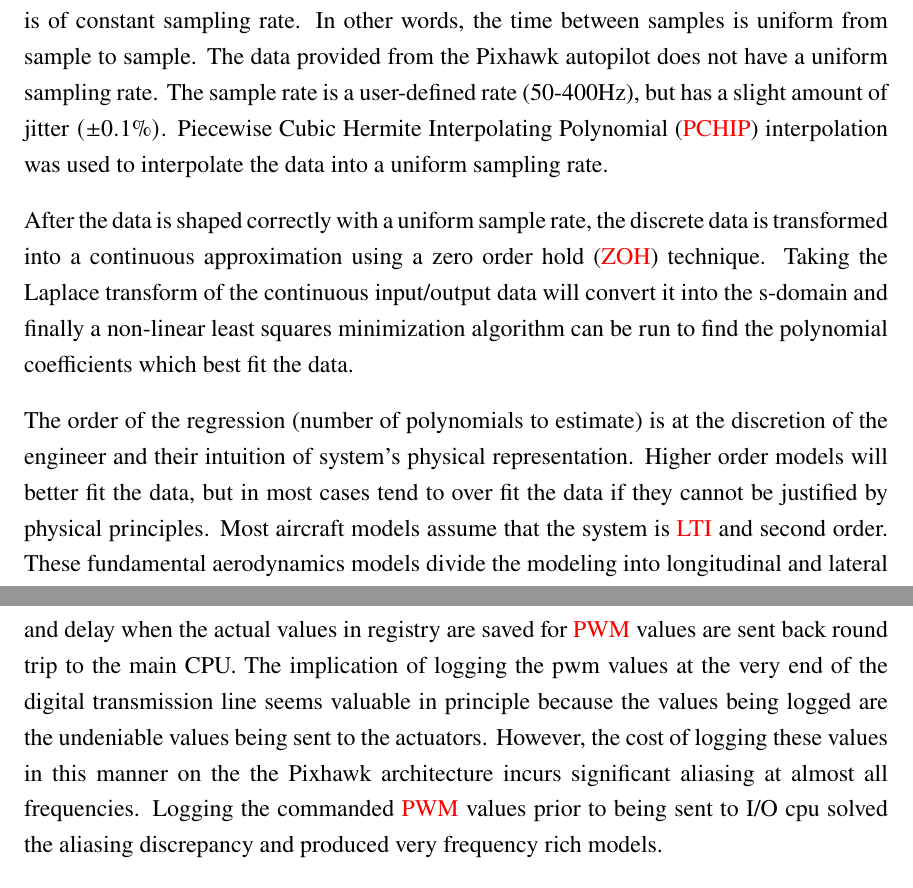
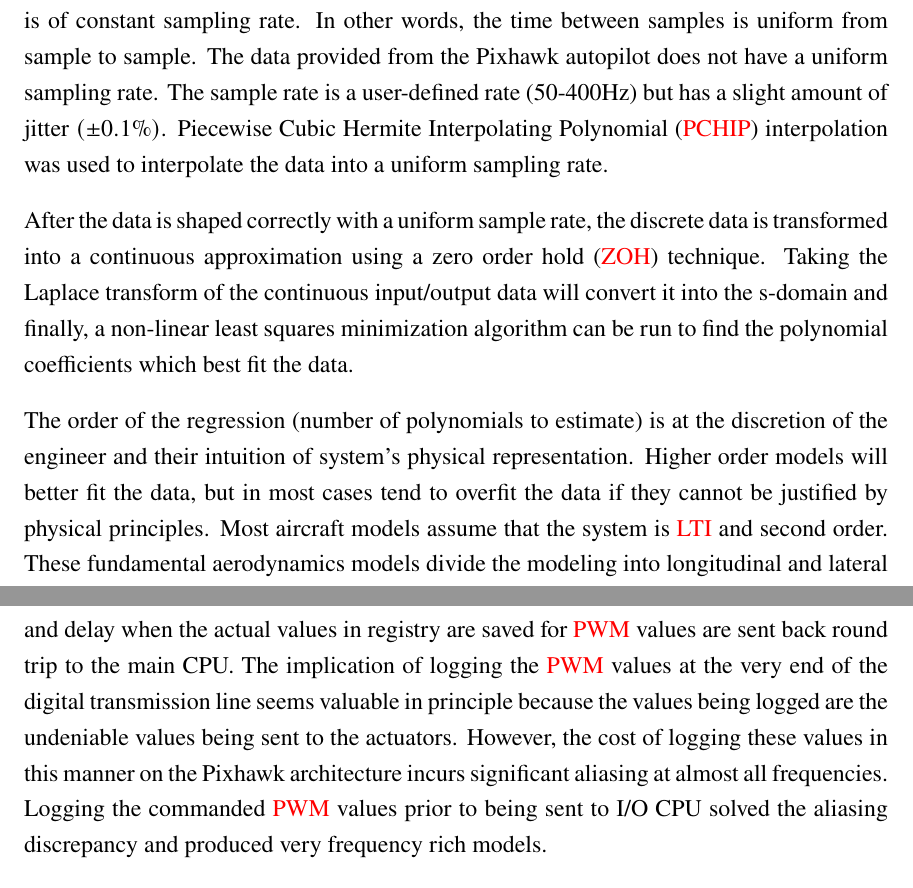
Before and after one commit to rbeall/nps-thesis, a LaTeX thesis (thesis.tex, which reads appendix3.tex): two parts of pages 77 and 80 of 93, joined at a grey line, cut so that both start at the same text. Compiled offline with pdfLaTeX; a missing font is replaced by an installed copy or a similar font.

Commit message:
Appendix 3: Spelling and Grammar Check

```diff
--- a/appendix3.tex
+++ b/appendix3.tex
@@ -1,11 +1,11 @@
 \label{appendix:system_identification}
 \section{System Identification}
 
-With the logged input and output data in discrete form, the data needs to be further shaped to properly convert to an s-domain representation.  The first step is ensuring that the data is of constant sampling rate.  In other words, the time between samples is uniform from sample to sample.  The data provided from the Pixhawk autopilot does not have a uniform sampling rate.  The sample rate is a user-defined rate (50-400Hz), but has a slight amount of jitter $(\pm 0.1\%)$.  \ac{PCHIP} interpolation was used to interpolate the data into a uniform sampling rate.
+With the logged input and output data in discrete form, the data needs to be further shaped to properly convert to an s-domain representation.  The first step is ensuring that the data is of constant sampling rate.  In other words, the time between samples is uniform from sample to sample.  The data provided from the Pixhawk autopilot does not have a uniform sampling rate.  The sample rate is a user-defined rate (50-400Hz) but has a slight amount of jitter $(\pm 0.1\%)$.  \ac{PCHIP} interpolation was used to interpolate the data into a uniform sampling rate.
 
-After the data is shaped correctly with a uniform sample rate, the discrete data is transformed into a continuous approximation using a \ac{ZOH} technique.  Taking the Laplace transform of the continuous input/output data will convert it into the s-domain and finally a non-linear least squares minimization algorithm can be run to find the polynomial coefficients which best fit the data.
+After the data is shaped correctly with a uniform sample rate, the discrete data is transformed into a continuous approximation using a \ac{ZOH} technique.  Taking the Laplace transform of the continuous input/output data will convert it into the s-domain and finally, a non-linear least squares minimization algorithm can be run to find the polynomial coefficients which best fit the data.
 
-The order of the regression (number of polynomials to estimate) is at the discretion of the engineer and their intuition of system's physical representation.  Higher order models will better fit the data, but in most cases tend to over fit the data if they cannot be justified by physical principles.  Most aircraft models assume that the system is \ac{LTI} and second order.  These fundamental aerodynamics models divide the modeling into longitudinal and lateral dynamics.  Essentially each axis of the aircraft is assigned two second order responses.  Pitch, for example, has a second order response in the pitch damping mode (also known as the short period) and also has a second order response in the transition of kinetic energy to potential energy (also known as the long period or phugoid).  This would imply that the collected body rate data $(\dot{p},\dot{q})$ collected by the autopilot should be modeled as first order systems because body rate is the first derivative of attitude.  Assuming a first order system for the collected data in this experiment keeps the originally derived physical meaning but may be insufficient upon critical analysis.  Both first order and second order model were estimated for comparison sake.
+The order of the regression (number of polynomials to estimate) is at the discretion of the engineer and their intuition of system's physical representation.  Higher order models will better fit the data, but in most cases tend to overfit the data if they cannot be justified by physical principles.  Most aircraft models assume that the system is \ac{LTI} and second order.  These fundamental aerodynamics models divide the modeling into longitudinal and lateral dynamics.  Essentially each axis of the aircraft is assigned two second order responses.  Pitch, for example, has a second order response in the pitch damping mode (also known as the short period) and also has a second order response in the transition of kinetic energy to potential energy (also known as the long period or phugoid).  This would imply that the collected body rate data $(\dot{p},\dot{q})$ collected by the autopilot should be modeled as first order systems because body rate is the first derivative of attitude.  Assuming a first order system for the collected data in this experiment keeps the originally derived physical meaning but may be insufficient upon critical analysis.  Both first order and second order model were estimated for comparison sake.
 
 Results were collected from two flight test events.  The first flight test was data collected prior to implementing the chirp and the pilot attempted to increase frequency of the input signal manually.  The second set of data collected was via the reverse linear chirp method previously described.
 
@@ -27,7 +27,7 @@ The above result demonstrates the utility of this technique even with poorly str
   \label{fig:chirp_model}
 \end{figure}
 
-The reverse linear chirp, starting at high frequency and chirping down, clearly illustrates that this regression method has an underlying problem that was not evidently clear in the previous example.  In the chirp analysis, it is clear that the high frequency modeling is in error.  After reviewing this result, it was clear that the sampling rate of the input channel was aliased.  The chirp response was physically observed on pre-flight, in actual flight, and in the actual body rate of the aircraft.  However, the aliased input channel was arbitrarily biasing the regression result.  The data was logged at 50 Hz with the assumption that 50 Hz was 10 times higher than the expected natural frequency of the aircraft and at least five times higher than the Nyquist criterion.  The Nyquist criterion is the theoretical minimum frequency $(2f_0)$ to sample a signal and recover a given frequency.  The autopilot is capable of logging data at 400Hz, but in this case, the servo output loop is still at 50Hz due to it being the hardware bandwidth limit of standard \ac{RC} servos.  Some high performance servos are capable of higher input frequencies, but this still wouldn't solve the specific issue found when running this analysis.  The specific aliasing issue is hardware specific to the Pixhawk 1 autopilot in how the main CPU sends servo commands to the auxiliary I/O  CPU.  The most recent version of firmware at the time of this test improperly logs the \ac{PWM} through an aliased prone signal path.  The main and I/O CPU both run at 50Hz with some appreciable clock drift.  This generates a noticeable beat frequency and delay when the actual values in registry are saved for \ac{PWM} values are sent back round trip to the main CPU.  The implication of logging the pwm values at the very end of the digital transmission line seems valuable in principle because the values being logged are the undeniable values being sent to the actuators.  However, the cost of logging these values in this manner on the the Pixhawk architecture incurs significant aliasing at almost all frequencies.  Logging the commanded \ac{PWM} values prior to being sent to I/O cpu solved the aliasing discrepancy and produced very frequency rich models.
+The reverse linear chirp, starting at high frequency and chirping down, clearly illustrates that this regression method has an underlying problem that was not evidently clear in the previous example.  In the chirp analysis, it is clear that the high-frequency modeling is in error.  After reviewing this result, it was clear that the sampling rate of the input channel was aliased.  The chirp response was physically observed on pre-flight, in actual flight, and in the actual body rate of the aircraft.  However, the aliased input channel was arbitrarily biasing the regression result.  The data was logged at 50 Hz with the assumption that 50 Hz was 10 times higher than the expected natural frequency of the aircraft and at least five times higher than the Nyquist criterion.  The Nyquist criterion is the theoretical minimum frequency $(2f_0)$ to sample a signal and recover a given frequency.  The autopilot is capable of logging data at 400Hz, but in this case, the servo output loop is still at 50Hz due to it being the hardware bandwidth limit of standard \ac{RC} servos.  Some high-performance servos are capable of higher input frequencies, but this still wouldn't solve the specific issue found when running this analysis.  The specific aliasing issue is hardware specific to the Pixhawk 1 autopilot in how the main CPU sends servo commands to the auxiliary I/O  CPU.  The most recent version of firmware at the time of this test improperly logs the \ac{PWM} through an aliased prone signal path.  The main and I/O CPU both run at 50Hz with some appreciable clock drift.  This generates a noticeable beat frequency and delay when the actual values in registry are saved for \ac{PWM} values are sent back round trip to the main CPU.  The implication of logging the \ac{PWM} values at the very end of the digital transmission line seems valuable in principle because the values being logged are the undeniable values being sent to the actuators.  However, the cost of logging these values in this manner on the Pixhawk architecture incurs significant aliasing at almost all frequencies.  Logging the commanded \ac{PWM} values prior to being sent to I/O CPU solved the aliasing discrepancy and produced very frequency rich models.
 
 The manually piloted acquired data provided viable data source for the models even though it is a very simplistic approach.  There were two separate manual tests run on the same aircraft on the same flight and the following are the results using this regression technique to model a second order system.
 
```
Also changed, not shown: appendix3.tex (4 more changed lines).
